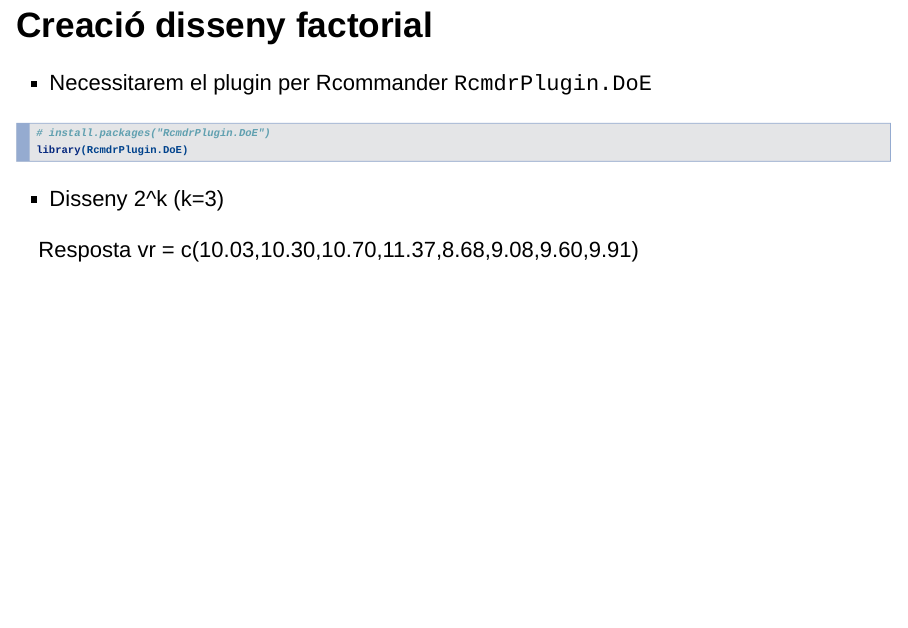
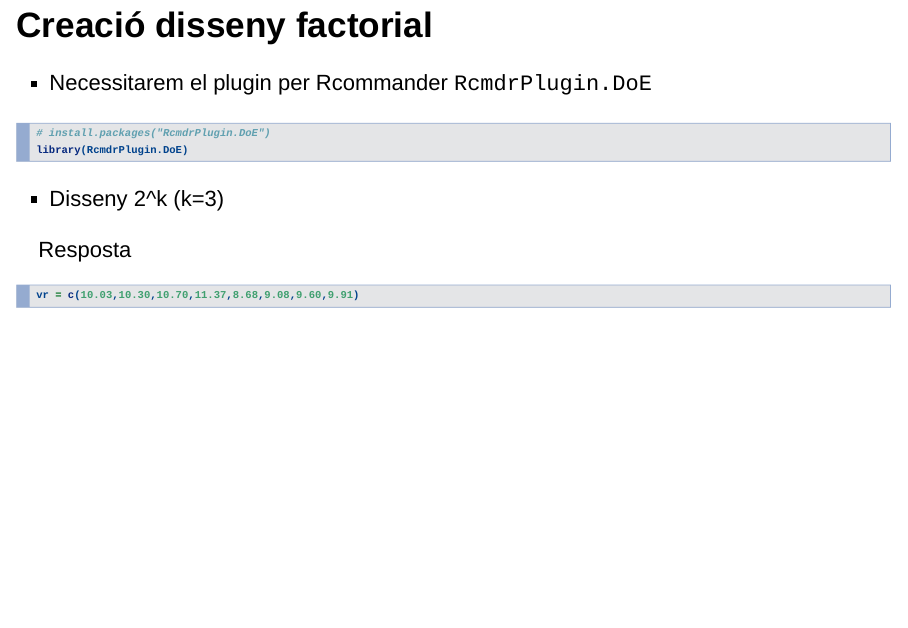
Before and after one commit to mcomas/rbios, an R Markdown document (DOE.Rmd): page 4 of 6. Rendered offline with R 4.5, knitr and Pandoc, with nearby package versions; drawn as Slidy slides in place of the format the file asks for; some code elsewhere in the file could not run offline.

Commit message:
Modificacions a script Marina

````diff
--- a/DOE.Rmd
+++ b/DOE.Rmd
@@ -23,6 +23,11 @@ library(RcmdrPlugin.DoE)
 ```
 
   * Disseny 2^k (k=3)
+
+```{r, include=FALSE}
+vr = c(10.03,10.30,10.70,11.37,8.68,9.08,9.60,9.91)
+```
+
 ```{r, include=FALSE, message=FALSE}
 Design.1 <- fac.design(nfactors= 3 ,replications= 1 ,repeat.only= FALSE ,
   blocks= 1 ,randomize= FALSE ,seed= 30559 ,nlevels=c( 2,2,2 ),
@@ -30,10 +35,12 @@ Design.1 <- fac.design(nfactors= 3 ,replications= 1 ,repeat.only= FALSE ,
 Design.1 <- add.response(Design.1,vr, replace=FALSE)
 LinearModel.1 <- lm(vr ~ (A + B + C), data=Design.1)
 ```
+
 Resposta
+
+```{r, eval=FALSE}
 vr = c(10.03,10.30,10.70,11.37,8.68,9.08,9.60,9.91)
-
-
+```
 
 ## Gràfics bàsics de diagnòstic
 
````
Also changed, not shown: DOE.Rmd (1 more changed lines).
